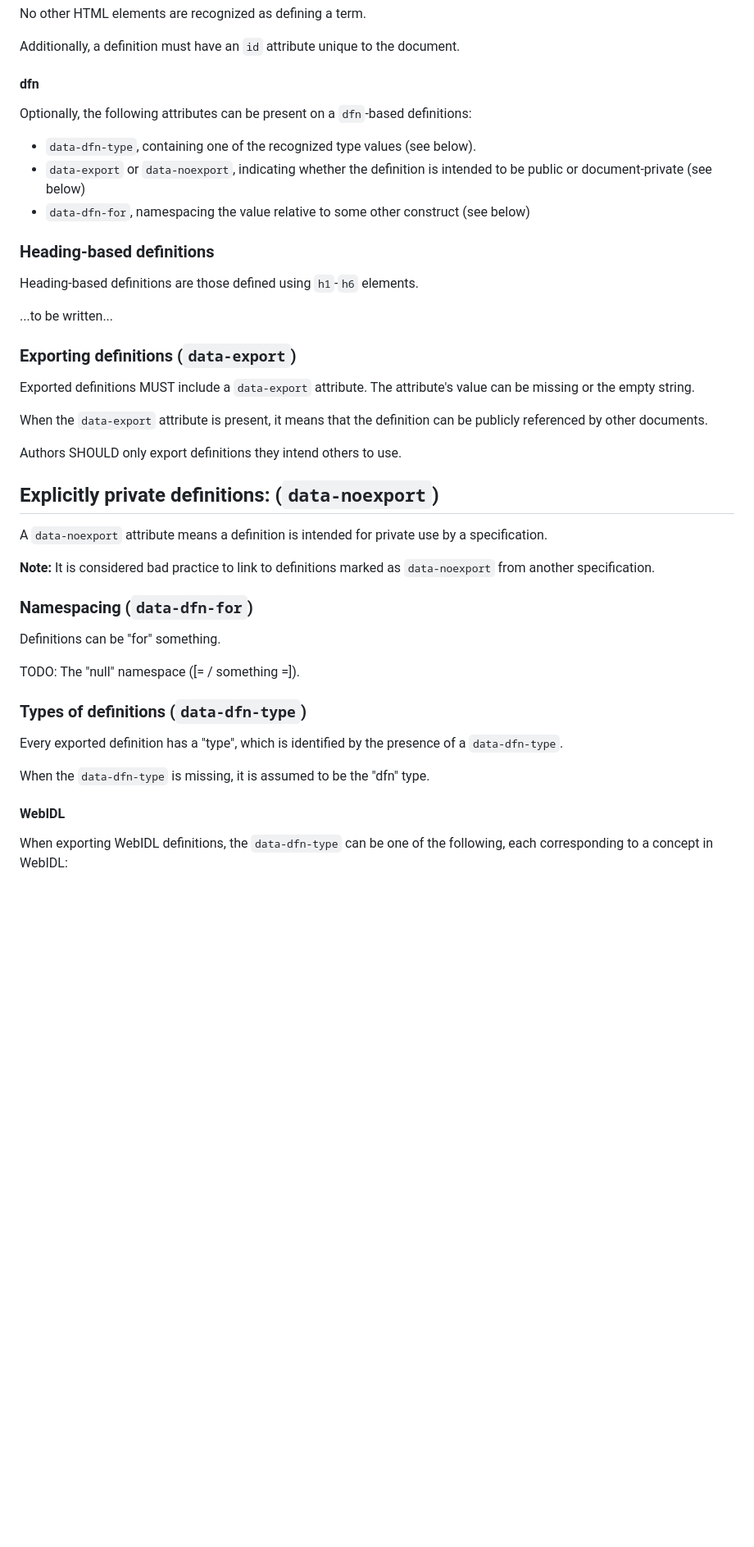
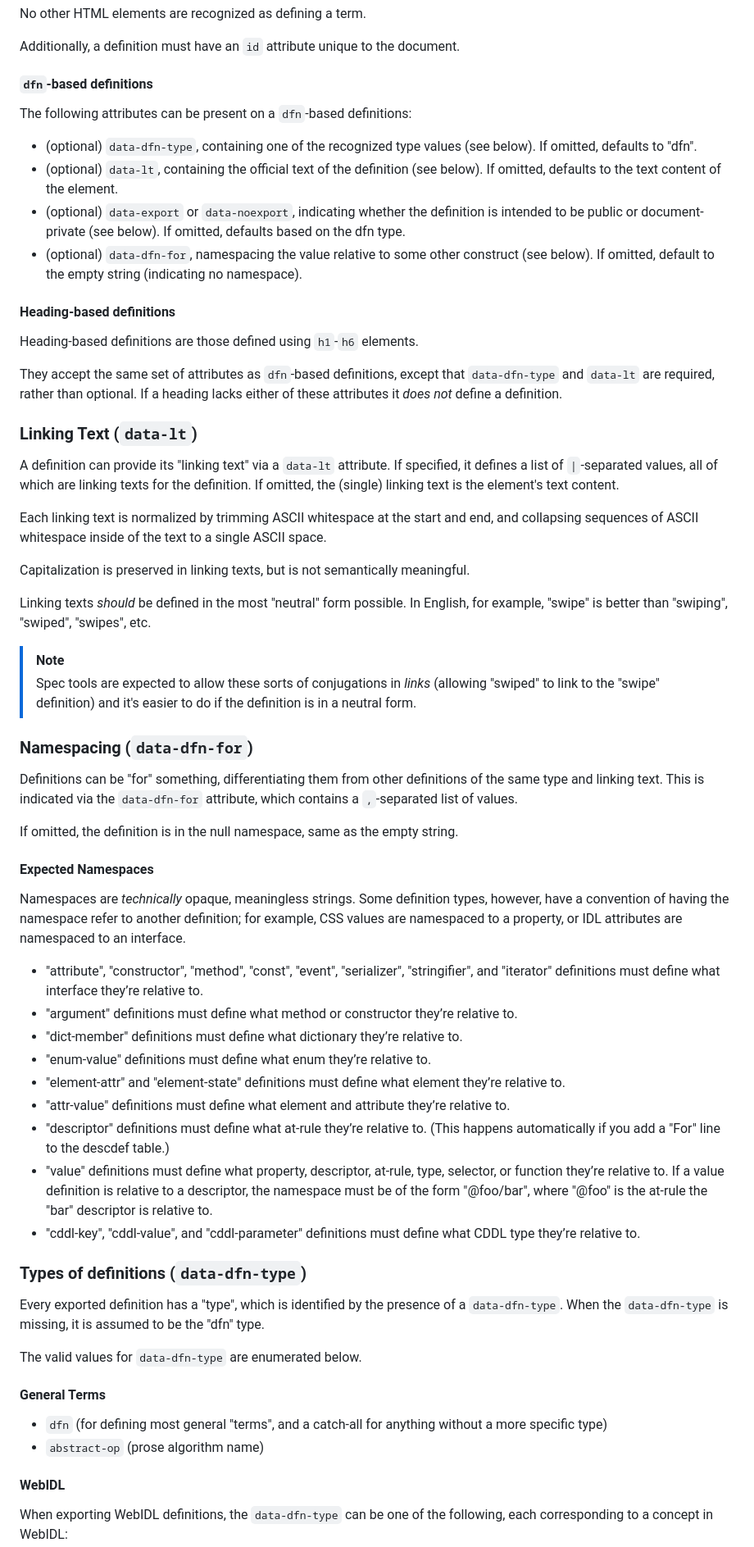
Before and after one commit to speced/spec-dfn-contract, a Markdown page: README.md, the part around one of its changes. Shown at 82% size. Drawn GitHub-style; blank space fills up the shorter version.

```diff
--- a/README.md
+++ b/README.md
@@ -87,45 +98,82 @@ No other HTML elements are recognized as defining a term.
 
 Additionally, a definition must have an `id` attribute unique to the document.
 
-#### dfn
+#### `dfn`-based definitions
 
-Optionally, the following attributes can be present on a `dfn`-based definitions:
+The following attributes can be present on a `dfn`-based definitions:
 
-- `data-dfn-type`, containing one of the recognized type values (see below).
-- `data-export` or `data-noexport`, indicating whether the definition is intended to be public or document-private (see below)
-- `data-dfn-for`, namespacing the value relative to some other construct (see below)
+- (optional) `data-dfn-type`, containing one of the recognized type values (see below). If omitted, defaults to "dfn".
+- (optional) `data-lt`, containing the official text of the definition (see below). If omitted, defaults to the text content of the element.
+- (optional) `data-export` or `data-noexport`, indicating whether the definition is intended to be public or document-private (see below). If omitted, defaults based on the dfn type.
+- (optional) `data-dfn-for`, namespacing the value relative to some other construct (see below). If omitted, default to the empty string (indicating no namespace).
 
-### Heading-based definitions
+#### Heading-based definitions
 
 Heading-based definitions are those defined using `h1`-`h6` elements.
 
-...to be written...
+They accept the same set of attributes as `dfn`-based definitions,
+except that `data-dfn-type` and `data-lt` are required, rather than optional.
+If a heading lacks either of these attributes it *does not* define a definition.
 
-### Exporting definitions (`data-export`)
+### Linking Text (`data-lt`)
 
-Exported definitions MUST include a `data-export` attribute. The attribute's value can be missing or the empty string.
+A definition can provide its "linking text" via a `data-lt` attribute.
+If specified, it defines a list of `|`-separated values,
+all of which are linking texts for the definition.
+If omitted, the (single) linking text is the element's text content.
 
-When the `data-export` attribute is present, it means that the definition can be publicly referenced by other documents.
+Each linking text is normalized by trimming ASCII whitespace at the start and end,
+and collapsing sequences of ASCII whitespace inside of the text to a single ASCII space.
 
-Authors SHOULD only export definitions they intend others to use.
+Capitalization is preserved in linking texts, but is not semantically meaningful.
 
-## Explicitly private definitions: (`data-noexport`)
+Linking texts *should* be defined in the most "neutral" form possible.
+In English, for example, "swipe" is better than "swiping", "swiped", "swipes", etc.
 
-A `data-noexport` attribute means a definition is intended for private use by a specification.
-
-**Note:** It is considered bad practice to link to definitions marked as `data-noexport` from another specification.
+> [!NOTE]
+> Spec tools are expected to allow these sorts of conjugations in *links*
+> (allowing "swiped" to link to the "swipe" definition)
+> and it's easier to do if the definition is in a neutral form.
 
 ### Namespacing (`data-dfn-for`)
 
-Definitions can be "for" something.
+Definitions can be "for" something,
+differentiating them from other definitions of the same type and linking text.
+This is indicated via the `data-dfn-for` attribute,
+which contains a `,`-separated list of values.
 
-TODO: The "null" namespace ([= / something =]).
+If omitted, the definition is in the null namespace,
+same as the empty string.
+
+#### Expected Namespaces
+
+Namespaces are *technically* opaque, meaningless strings.
+Some definition types, however, have a convention
+of having the namespace refer to another definition;
+for example, CSS values are namespaced to a property,
+or IDL attributes are namespaced to an interface.
+
+* "attribute", "constructor", "method", "const", "event", "serializer", "stringifier", and "iterator" definitions must define what interface they’re relative to.
+* "argument" definitions must define what method or constructor they’re relative to.
+* "dict-member" definitions must define what dictionary they’re relative to.
+* "enum-value" definitions must define what enum they’re relative to.
+* "element-attr" and "element-state" definitions must define what element they’re relative to.
+* "attr-value" definitions must define what element and attribute they’re relative to.
+* "descriptor" definitions must define what at-rule they’re relative to. (This happens automatically if you add a "For" line to the descdef table.)
+* "value" definitions must define what property, descriptor, at-rule, type, selector, or function they’re relative to. If a value definition is relative to a descriptor, the namespace must be of the form "@foo/bar", where "@foo" is the at-rule the "bar" descriptor is relative to.
+* "cddl-key", "cddl-value", and "cddl-parameter" definitions must define what CDDL type they’re relative to.
 
 ### Types of definitions (`data-dfn-type`)
 
 Every exported definition has a "type", which is identified by the presence of a `data-dfn-type`.
+When the `data-dfn-type` is missing, it is assumed to be the "dfn" type.
 
-When the `data-dfn-type` is missing, it is assumed to be the "dfn" type.
+The valid values for `data-dfn-type` are enumerated below.
+
+#### General Terms
+
+* `dfn` (for defining most general "terms", and a catch-all for anything without a more specific type)
+* `abstract-op` (prose algorithm name)
 
 #### WebIDL
 
```
Also changed, not shown: other parts of README.md (+73 -34 lines).
